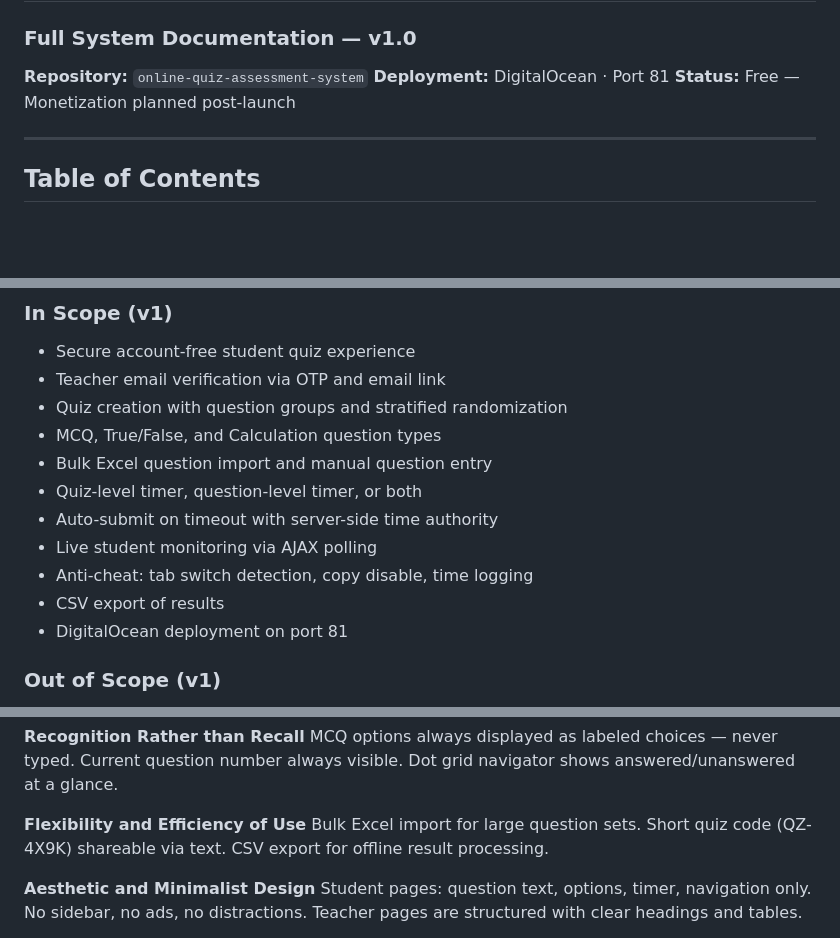
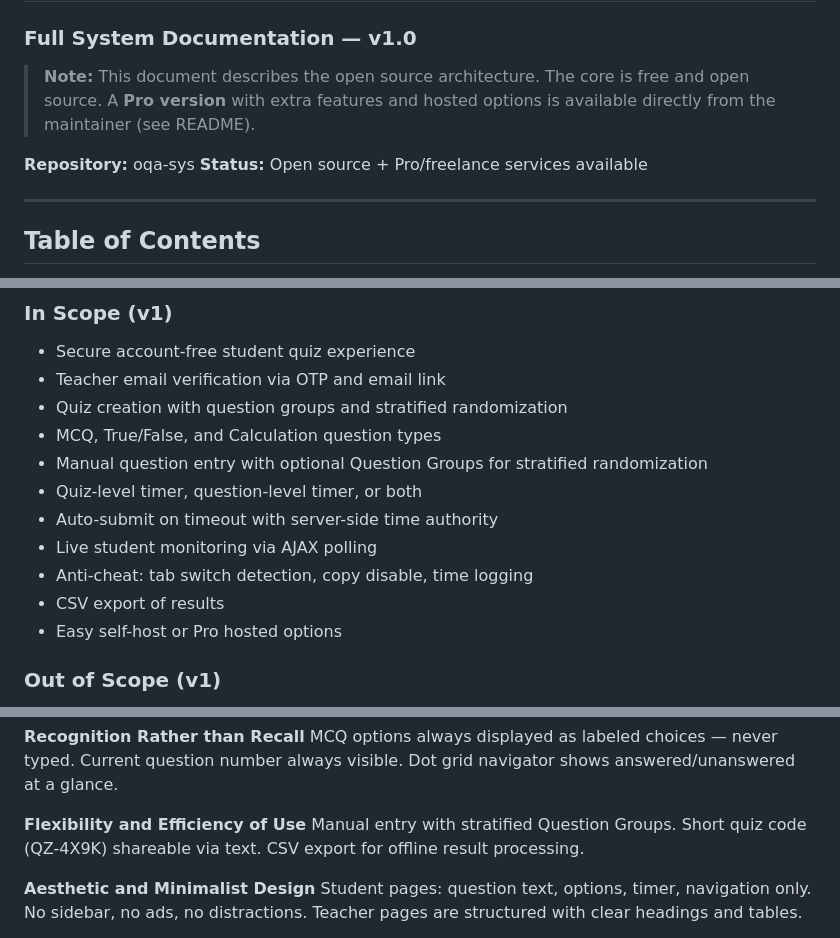
Before and after one commit to cleven12/oqa-sys, a Markdown page: docs/SYSTEM_DOCUMENTATION.md, 3 parts joined by grey strips. GitHub-like rendering; blank space fills up the shorter version.

Commit message:
docs: clean SYSTEM_DOCUMENTATION for OSS + Pro public release

```diff
--- a/docs/SYSTEM_DOCUMENTATION.md
+++ b/docs/SYSTEM_DOCUMENTATION.md
@@ -1,8 +1,11 @@
 # Online Quiz & Assessment System
 ### Full System Documentation — v1.0
-**Repository:** `online-quiz-assessment-system`
-**Deployment:** DigitalOcean · Port 81
-**Status:** Free — Monetization planned post-launch
+
+> **Note:** This document describes the open source architecture.
+> The core is free and open source. A **Pro version** with extra features and hosted options is available directly from the maintainer (see README).
+
+**Repository:** oqa-sys
+**Status:** Open source + Pro/freelance services available
 
 ---
 
@@ -125,13 +128,13 @@ A `SuspiciousEvent` model logs every detected event. Teachers see on the results
 - Teacher email verification via OTP and email link
 - Quiz creation with question groups and stratified randomization
 - MCQ, True/False, and Calculation question types
-- Bulk Excel question import and manual question entry
+- Manual question entry with optional Question Groups for stratified randomization
 - Quiz-level timer, question-level timer, or both
 - Auto-submit on timeout with server-side time authority
 - Live student monitoring via AJAX polling
 - Anti-cheat: tab switch detection, copy disable, time logging
 - CSV export of results
-- DigitalOcean deployment on port 81
+- Easy self-host or Pro hosted options
 
 ### Out of Scope (v1)
 - Student accounts or profiles
@@ -791,7 +794,7 @@ Same navigation bar, color scheme (blue primary, white background, gray accents)
 MCQ options always displayed as labeled choices — never typed. Current question number always visible. Dot grid navigator shows answered/unanswered at a glance.
 
 **Flexibility and Efficiency of Use**
-Bulk Excel import for large question sets. Short quiz code (QZ-4X9K) shareable via text. CSV export for offline result processing.
+Manual entry with stratified Question Groups. Short quiz code (QZ-4X9K) shareable via text. CSV export for offline result processing.
 
 **Aesthetic and Minimalist Design**
 Student pages: question text, options, timer, navigation only. No sidebar, no ads, no distractions. Teacher pages are structured with clear headings and tables.
```
